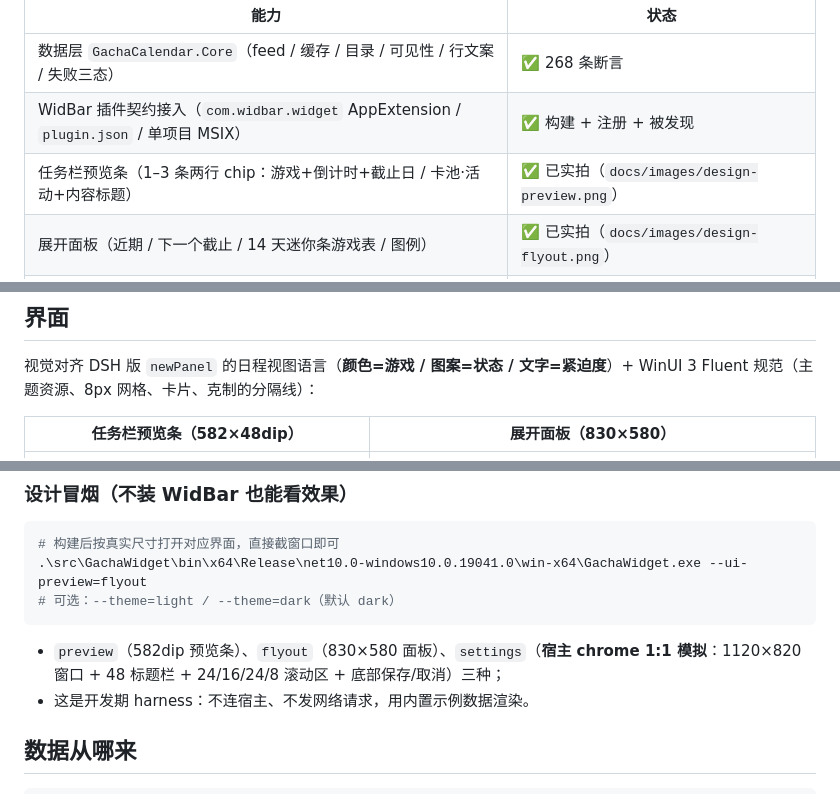
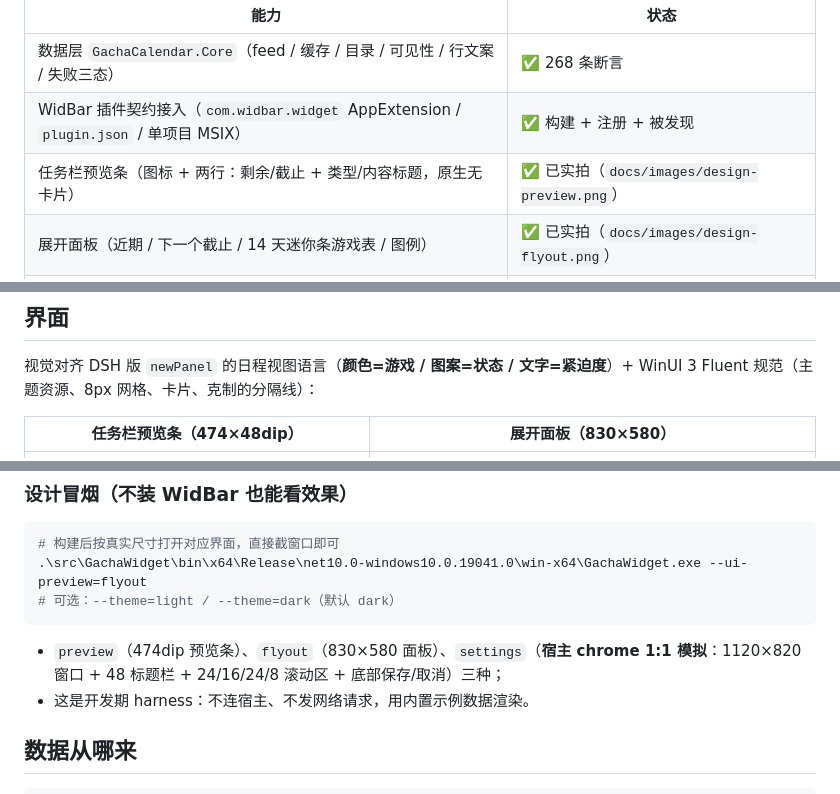
Before and after one commit to EastMG/widbar-gacha-calendar, a Markdown page: README.md, 3 parts joined by grey strips. GitHub-like rendering.

````diff
--- a/README.md
+++ b/README.md
@@ -26,7 +26,7 @@
 |---|---|
 | 数据层 `GachaCalendar.Core`（feed / 缓存 / 目录 / 可见性 / 行文案 / 失败三态） | ✅ 268 条断言 |
 | WidBar 插件契约接入（`com.widbar.widget` AppExtension / `plugin.json` / 单项目 MSIX） | ✅ 构建 + 注册 + 被发现 |
-| 任务栏预览条（1–3 条两行 chip：游戏+倒计时+截止日 / 卡池·活动+内容标题） | ✅ 已实拍（`docs/images/design-preview.png`） |
+| 任务栏预览条（图标 + 两行：剩余/截止 + 类型/内容标题，原生无卡片） | ✅ 已实拍（`docs/images/design-preview.png`） |
 | 展开面板（近期 / 下一个截止 / 14 天迷你条游戏表 / 图例） | ✅ 已实拍（`docs/images/design-flyout.png`） |
 | 设置页（Fluent 卡片式：显隐 / 排序 / 预览条数 / 刷新 / 数据源 / 数据检查） | ✅ 已实拍（`docs/images/design-settings.png`） |
 | 数据源：静态快照 JSON（`gacha-calendar-app` CI，每 6h） | ✅ 已抓到真实数据（28 款，缓存落盘） |
@@ -50,7 +50,7 @@
 视觉对齐 DSH 版 `newPanel` 的日程视图语言（**颜色=游戏 / 图案=状态 / 文字=紧迫度**）+
 WinUI 3 Fluent 规范（主题资源、8px 网格、卡片、克制的分隔线）：
 
-| 任务栏预览条（582×48dip） | 展开面板（830×580） |
+| 任务栏预览条（474×48dip） | 展开面板（830×580） |
 |---|---|
 | ![任务栏预览条](docs/images/widbar-preview.png) | ![展开面板](docs/images/widbar-flyout.png) |
 
@@ -69,7 +69,7 @@ WinUI 3 Fluent 规范（主题资源、8px 网格、卡片、克制的分隔线
 # 可选：--theme=light / --theme=dark（默认 dark）
 ```
 
-- `preview`（582dip 预览条）、`flyout`（830×580 面板）、`settings`（**宿主 chrome 1:1 模拟**：1120×820 窗口 + 48 标题栏 + 24/16/24/8 滚动区 + 底部保存/取消）三种；
+- `preview`（474dip 预览条）、`flyout`（830×580 面板）、`settings`（**宿主 chrome 1:1 模拟**：1120×820 窗口 + 48 标题栏 + 24/16/24/8 滚动区 + 底部保存/取消）三种；
 - 这是开发期 harness：不连宿主、不发网络请求，用内置示例数据渲染。
 
 
````
Also changed, not shown: CHANGELOG.md (+9 -0 lines), docs/05-验收清单.md (+1 -1 lines), docs/images/design-preview-dark.png, docs/images/design-preview.png, 9 other files.
